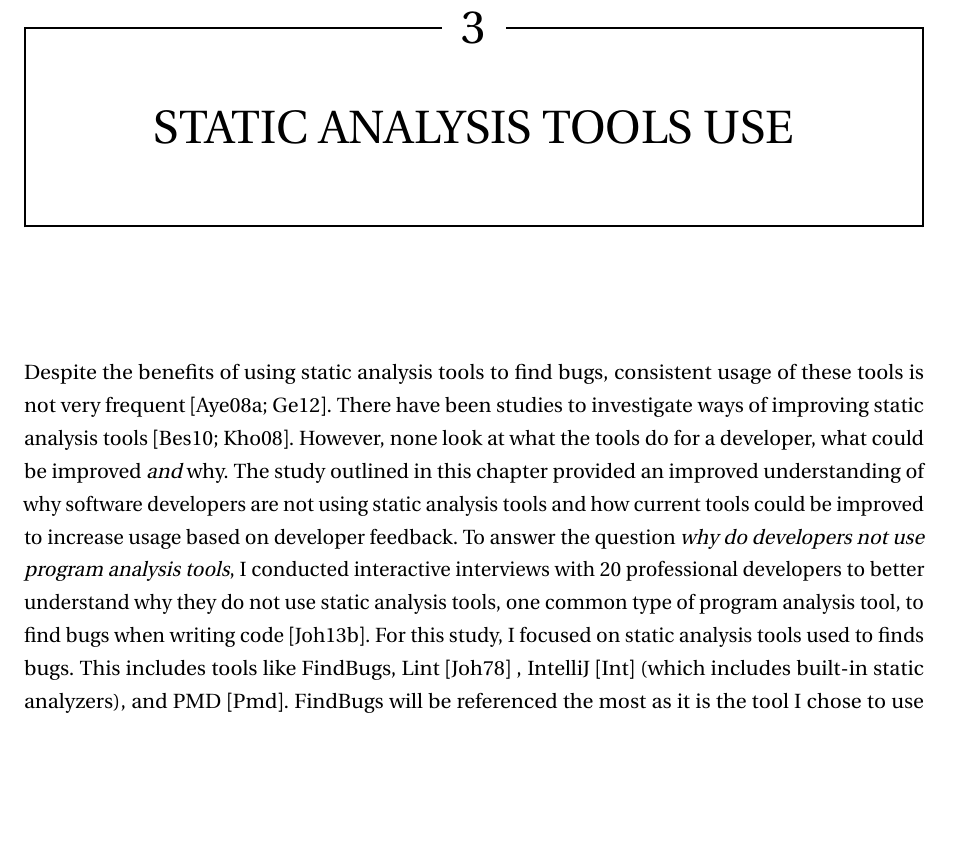
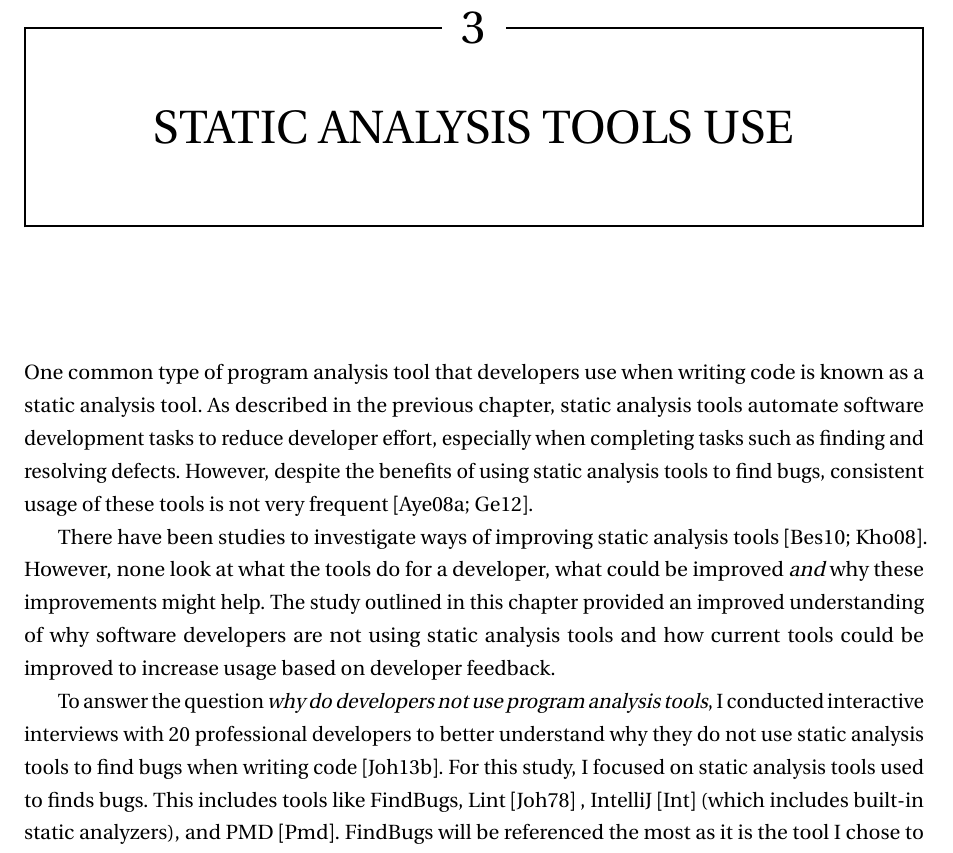
Before and after one commit to brittjay0104/BJohnsonDissertation, a LaTeX thesis (Johnson-thesis.tex, which reads Chapter-3/Chapter-3.tex): part of page 33 of 198, cut so that both start at the same text, the shorter picture padded with empty space. Compiled offline with pdfLaTeX.

Commit message:
Fixes #4

```diff
--- a/Chapter-3/Chapter-3.tex
+++ b/Chapter-3/Chapter-3.tex
@@ -2,15 +2,18 @@
 \label{chap:why}
 
 % TODO static analysis --> program analysis ??
-%One common type of program analysis tool that developers use when writing code is known as a static analysis tool....
-Despite the benefits of using static analysis tools to find bugs, consistent
+One common type of program analysis tool that developers use when writing code is known as a static analysis tool.
+As described in the previous chapter, static analysis tools automate software development tasks to reduce developer effort, especially when completing tasks such as finding and resolving defects.
+However, despite the benefits of using static analysis tools to find bugs, consistent
 usage of these tools is not very frequent~\cite{Ayewah:2008:FindBugs, ge2012reconciling}.
+
 There have been studies to investigate ways of improving static analysis tools~\cite{Bessey:2010:Coverity, Khoo:2008:PathProjection}.
 However, none look at what the tools do for a developer, what could be improved \emph{and}
-why. The study outlined in this chapter provided an improved understanding
+why these improvements might help. The study outlined in this chapter provided an improved understanding
 of why software developers are not using static analysis tools and how
 current tools could be improved to increase usage based on developer feedback.
-To answer the question \emph{why do developers not use program analysis tools}, I conducted interactive interviews with 20 professional developers to better understand why they do not use static analysis tools, one common type of program analysis tool, to find bugs when writing code~\cite{johnson2013don}.
+
+To answer the question \emph{why do developers not use program analysis tools}, I conducted interactive interviews with 20 professional developers to better understand why they do not use static analysis tools to find bugs when writing code~\cite{johnson2013don}.
 For this study, I focused on static analysis tools used to finds bugs.
 This includes tools like FindBugs, Lint~\cite{Johnson:1978:Lint} ,
 IntelliJ~\cite{IntelliJIDEA} (which includes built-in static analyzers), and
```
